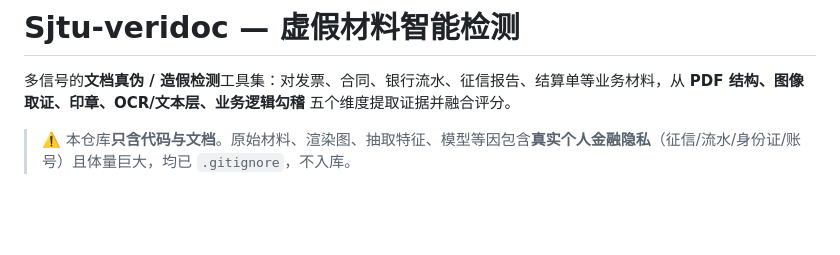
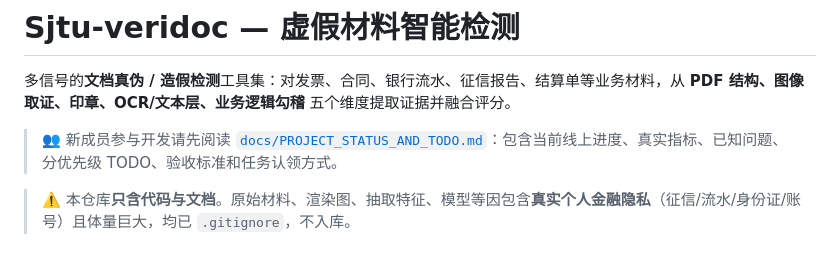
Before and after one commit to lux-liang/Sjtu-veridoc, a Markdown page: README.md, the part around the change. GitHub-like rendering; blank space fills up the shorter version.

Commit message:
docs: add project status and collaboration roadmap

```diff
--- a/README.md
+++ b/README.md
@@ -1,6 +1,8 @@
 # Sjtu-veridoc — 虚假材料智能检测
 
 多信号的**文档真伪 / 造假检测**工具集：对发票、合同、银行流水、征信报告、结算单等业务材料，从 **PDF 结构、图像取证、印章、OCR/文本层、业务逻辑勾稽** 五个维度提取证据并融合评分。
+
+> 👥 新成员参与开发请先阅读 [`docs/PROJECT_STATUS_AND_TODO.md`](docs/PROJECT_STATUS_AND_TODO.md)：包含当前线上进度、真实指标、已知问题、分优先级 TODO、验收标准和任务认领方式。
 
 > ⚠️ 本仓库**只含代码与文档**。原始材料、渲染图、抽取特征、模型等因包含**真实个人金融隐私**（征信/流水/身份证/账号）且体量巨大，均已 `.gitignore`，不入库。
 
```
Also changed, not shown: docs/PROJECT_STATUS_AND_TODO.md (added, +319 -0 lines).
